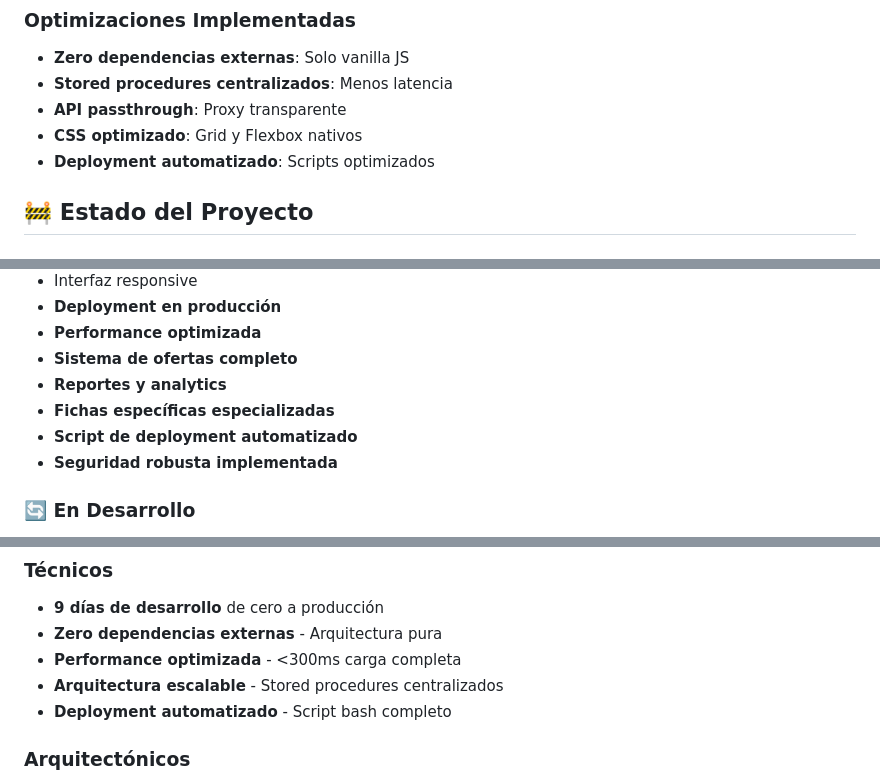
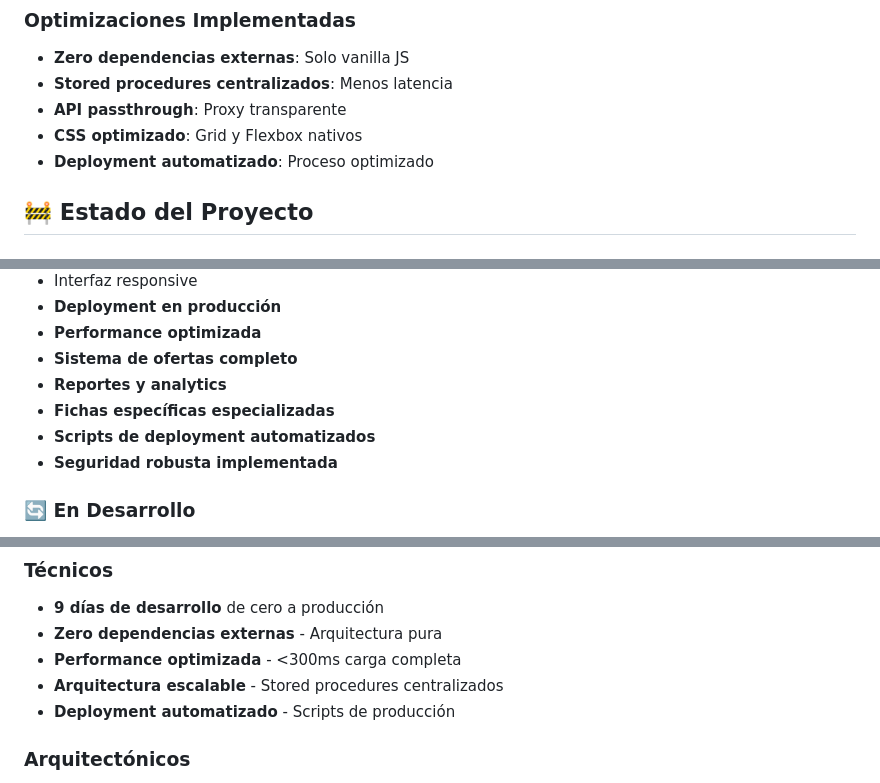
Before and after one commit to jupahefi/clinica-beleza, a Markdown page: README.md, 3 parts joined by grey strips. GitHub-like rendering.

```diff
--- a/README.md
+++ b/README.md
@@ -241,7 +226,7 @@ clinica-beleza/
 - **Stored procedures centralizados**: Menos latencia
 - **API passthrough**: Proxy transparente
 - **CSS optimizado**: Grid y Flexbox nativos
-- **Deployment automatizado**: Scripts optimizados
+- **Deployment automatizado**: Proceso optimizado
 
 ## 🚧 Estado del Proyecto
 
@@ -256,7 +241,7 @@ clinica-beleza/
 - **Sistema de ofertas completo**
 - **Reportes y analytics**
 - **Fichas específicas especializadas**
-- **Script de deployment automatizado**
+- **Scripts de deployment automatizados**
 - **Seguridad robusta implementada**
 
 ### 🔄 En Desarrollo
@@ -297,7 +282,7 @@ clinica-beleza/
 - **Zero dependencias externas** - Arquitectura pura
 - **Performance optimizada** - <300ms carga completa
 - **Arquitectura escalable** - Stored procedures centralizados
-- **Deployment automatizado** - Script bash completo
+- **Deployment automatizado** - Scripts de producción
 
 ### Arquitectónicos
 - **Modelo de datos primero** - Diseño robusto
```
Also changed, not shown: other parts of README.md (+4 -19 lines).
